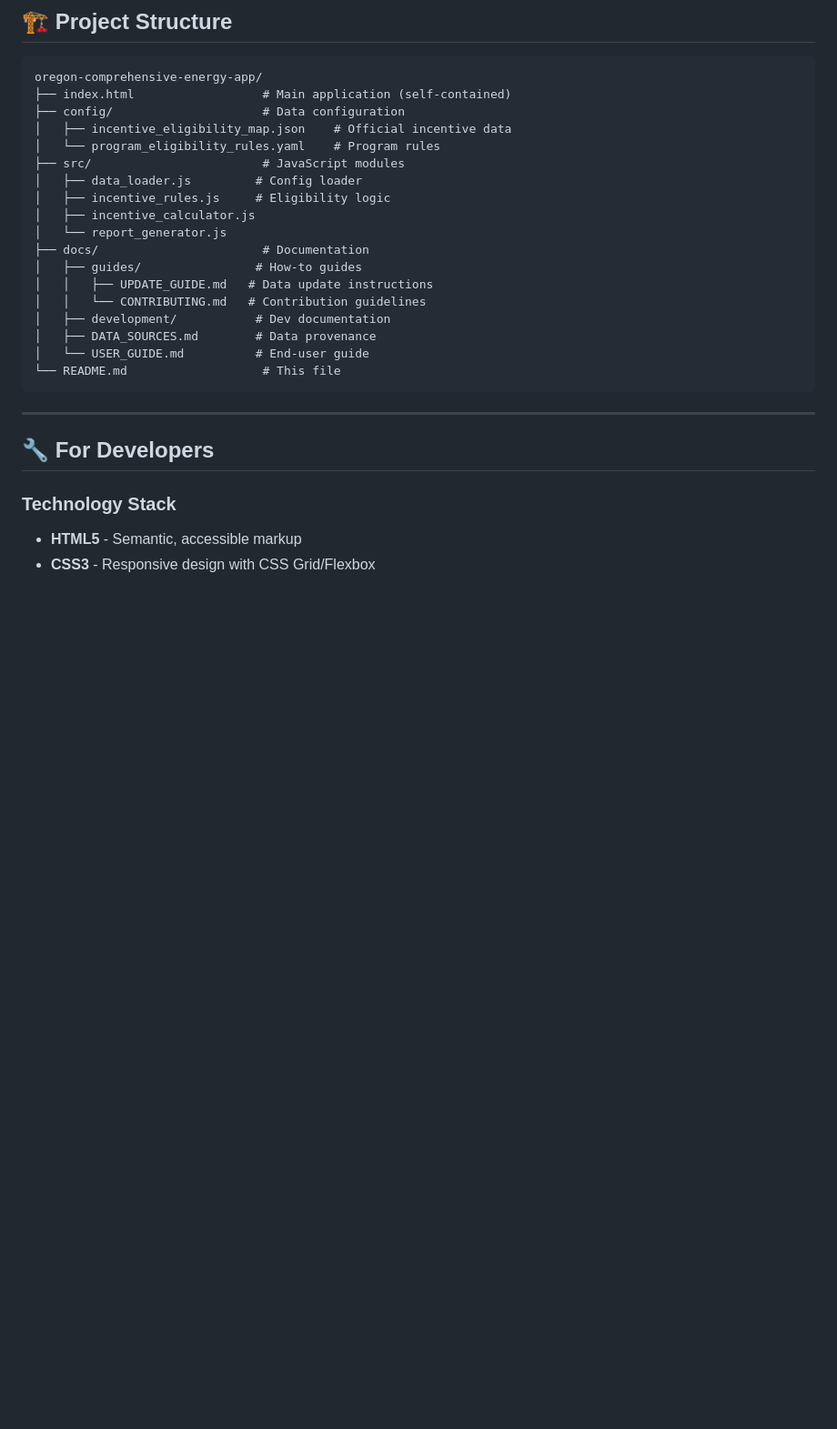
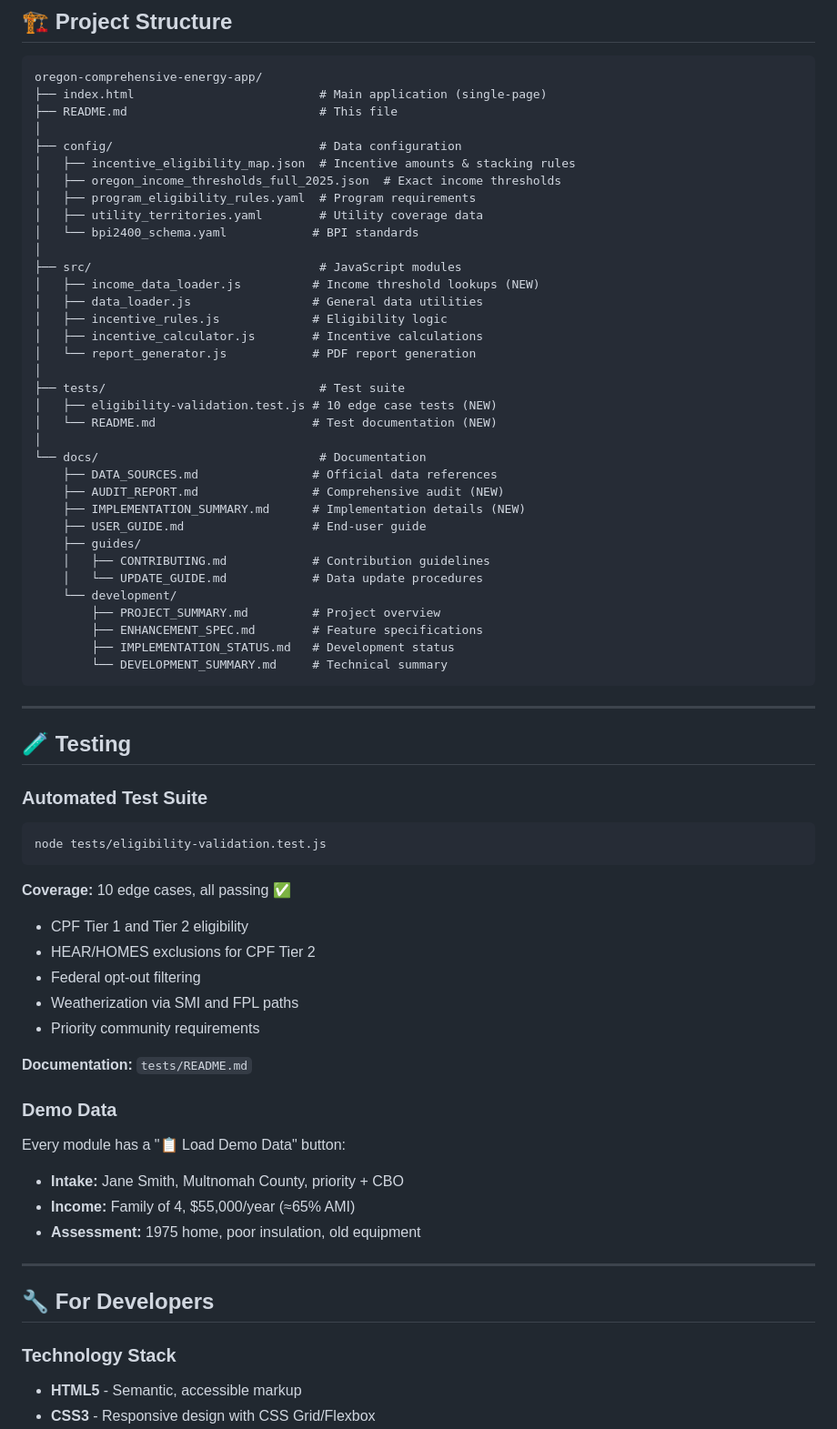
Before and after one commit to kamrawr/oregon-comprehensive-energy-app, a Markdown page: README.md, the part around one of its changes. Shown at 91% size. Drawn GitHub-style; blank space fills up the shorter version.

Commit message:
Update README with comprehensive v1.1 documentation

````diff
--- a/README.md
+++ b/README.md
@@ -89,24 +90,67 @@ All data comes from official sources:
 
 ```
 oregon-comprehensive-energy-app/
-├── index.html                  # Main application (self-contained)
-├── config/                     # Data configuration
-│   ├── incentive_eligibility_map.json    # Official incentive data
-│   └── program_eligibility_rules.yaml    # Program rules
-├── src/                        # JavaScript modules
-│   ├── data_loader.js         # Config loader
-│   ├── incentive_rules.js     # Eligibility logic
-│   ├── incentive_calculator.js
-│   └── report_generator.js
-├── docs/                       # Documentation
-│   ├── guides/                # How-to guides
-│   │   ├── UPDATE_GUIDE.md   # Data update instructions
-│   │   └── CONTRIBUTING.md   # Contribution guidelines
-│   ├── development/           # Dev documentation
-│   ├── DATA_SOURCES.md        # Data provenance
-│   └── USER_GUIDE.md          # End-user guide
-└── README.md                   # This file
+├── index.html                          # Main application (single-page)
+├── README.md                           # This file
+│
+├── config/                             # Data configuration
+│   ├── incentive_eligibility_map.json  # Incentive amounts & stacking rules
+│   ├── oregon_income_thresholds_full_2025.json  # Exact income thresholds
+│   ├── program_eligibility_rules.yaml  # Program requirements
+│   ├── utility_territories.yaml        # Utility coverage data
+│   └── bpi2400_schema.yaml            # BPI standards
+│
+├── src/                                # JavaScript modules
+│   ├── income_data_loader.js          # Income threshold lookups (NEW)
+│   ├── data_loader.js                 # General data utilities
+│   ├── incentive_rules.js             # Eligibility logic
+│   ├── incentive_calculator.js        # Incentive calculations
+│   └── report_generator.js            # PDF report generation
+│
+├── tests/                              # Test suite
+│   ├── eligibility-validation.test.js # 10 edge case tests (NEW)
+│   └── README.md                      # Test documentation (NEW)
+│
+└── docs/                               # Documentation
+    ├── DATA_SOURCES.md                # Official data references
+    ├── AUDIT_REPORT.md                # Comprehensive audit (NEW)
+    ├── IMPLEMENTATION_SUMMARY.md      # Implementation details (NEW)
+    ├── USER_GUIDE.md                  # End-user guide
+    ├── guides/
+    │   ├── CONTRIBUTING.md            # Contribution guidelines
+    │   └── UPDATE_GUIDE.md            # Data update procedures
+    └── development/
+        ├── PROJECT_SUMMARY.md         # Project overview
+        ├── ENHANCEMENT_SPEC.md        # Feature specifications
+        ├── IMPLEMENTATION_STATUS.md   # Development status
+        └── DEVELOPMENT_SUMMARY.md     # Technical summary
 ```
+
+---
+
+## 🧪 Testing
+
+### **Automated Test Suite**
+
+```bash
+node tests/eligibility-validation.test.js
+```
+
+**Coverage:** 10 edge cases, all passing ✅
+- CPF Tier 1 and Tier 2 eligibility
+- HEAR/HOMES exclusions for CPF Tier 2
+- Federal opt-out filtering
+- Weatherization via SMI and FPL paths
+- Priority community requirements
+
+**Documentation:** `tests/README.md`
+
+### **Demo Data**
+
+Every module has a "📋 Load Demo Data" button:
+- **Intake:** Jane Smith, Multnomah County, priority + CBO
+- **Income:** Family of 4, $55,000/year (≈65% AMI)
+- **Assessment:** 1975 home, poor insulation, old equipment
 
 ---
 
````
Also changed, not shown: other parts of README.md (+31 -4 lines).
